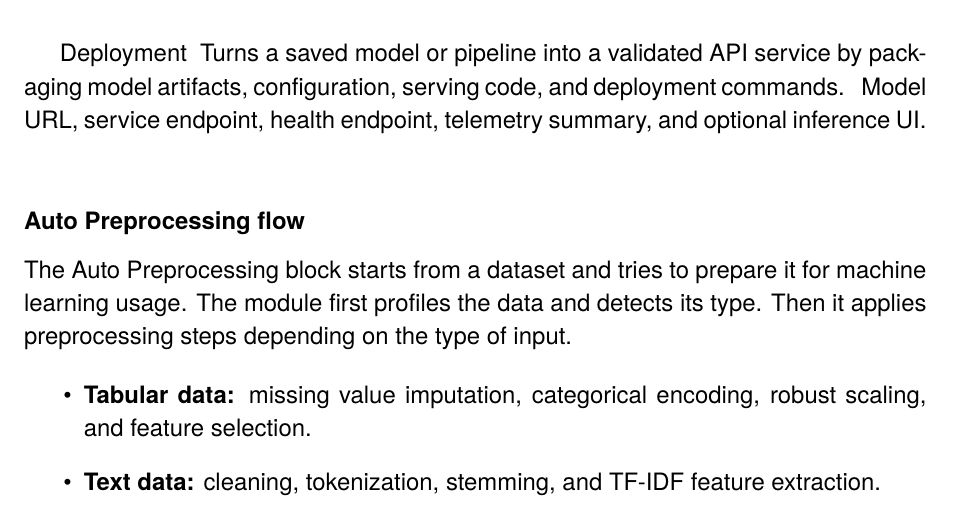
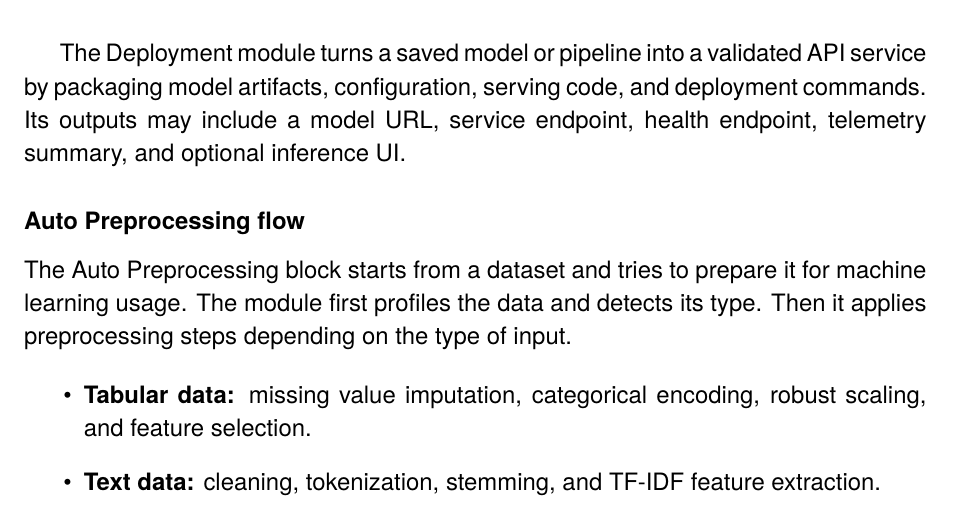
Before and after one commit to Mohamed-Ashraf273/accelera, a LaTeX thesis (docs/latex/gp_book.tex): part of page 52 of 143, cut so that both start at the same text. Compiled offline with LuaLaTeX.

Commit message:
update docs

```diff
--- a/docs/latex/gp_book.tex
+++ b/docs/latex/gp_book.tex
@@ -2038,11 +2038,11 @@ The red route represents the complete data-to-service lifecycle, while the blue
 routes show standalone use. Modules exchange explicit artifacts rather than
 internal state, allowing users to stop after any stage.
 
-Deployment &
-Turns a saved model or pipeline into a validated API service by packaging model
-artifacts, configuration, serving code, and deployment commands. &
-Model URL, service endpoint, health endpoint, telemetry summary, and optional
-inference UI. \\
+The Deployment module turns a saved model or pipeline into a validated API
+service by packaging model artifacts, configuration, serving code, and deployment
+commands. Its outputs may include a model URL, service endpoint, health endpoint,
+telemetry summary, and optional inference UI.
+
 
 
 \subsubsection*{Auto Preprocessing flow}
```
Also changed, not shown: 2 other files.
